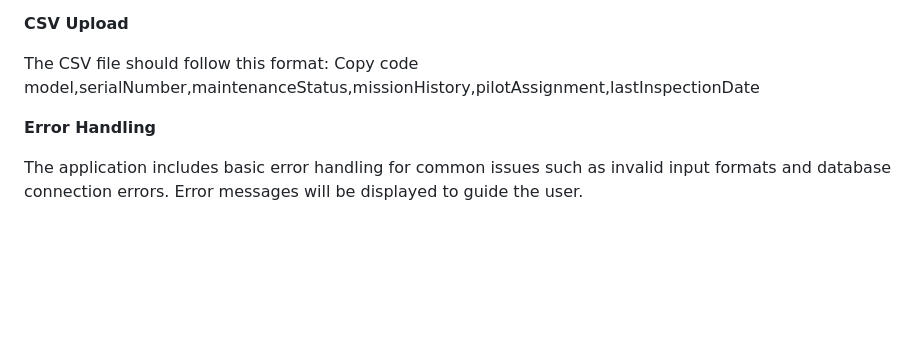
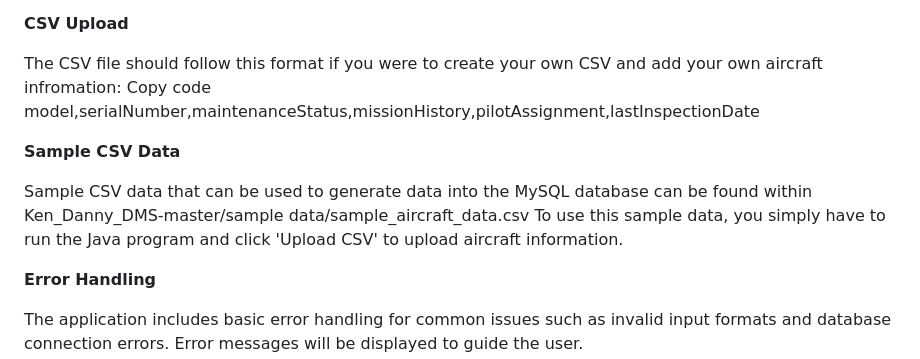
Before and after one commit to danny9447537/Ken_Danny_DMS, a Markdown page: README.md, the part around the change. GitHub-like rendering; blank space fills up the shorter version.

Commit message:
more updates to readme

```diff
--- a/README.md
+++ b/README.md
@@ -98,9 +98,14 @@ The GUI provides a more user-friendly way to interact with the application. It i
 
 **CSV Upload**
 
-The CSV file should follow this format:
+The CSV file should follow this format if you were to create your own CSV and add your own aircraft infromation:
 Copy code
 model,serialNumber,maintenanceStatus,missionHistory,pilotAssignment,lastInspectionDate
+
+**Sample CSV Data**
+
+Sample CSV data that can be used to generate data into the MySQL database can be found within Ken_Danny_DMS-master/sample data/sample_aircraft_data.csv
+To use this sample data, you simply have to run the Java program and click 'Upload CSV' to upload aircraft information.
 
 **Error Handling**
 
```
